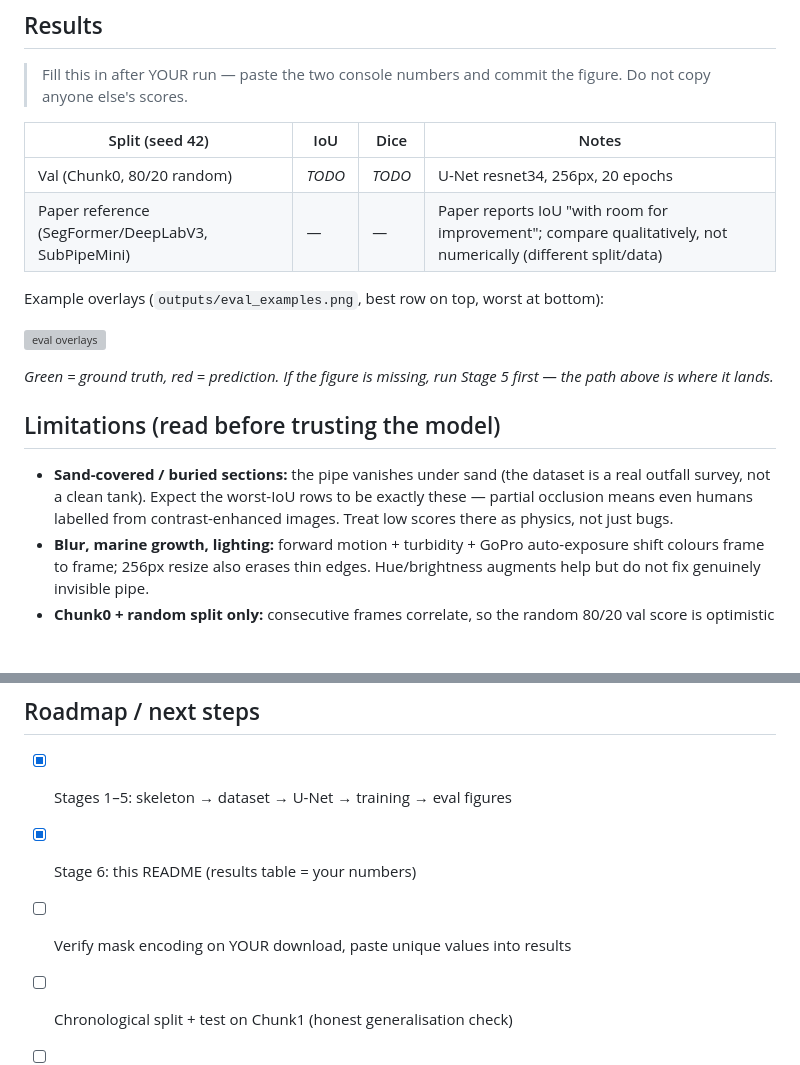
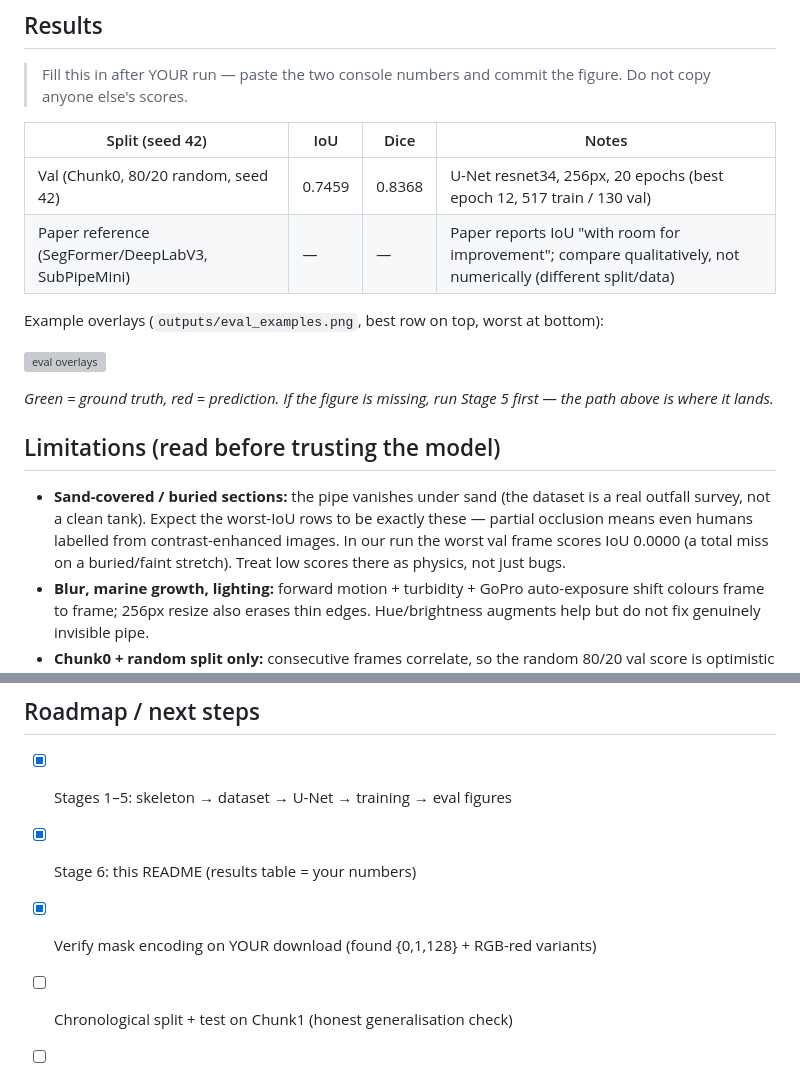
Before and after one commit to manocw/SubSight, a Markdown page: README.md, 2 parts joined by grey strips. GitHub-like rendering; blank space fills up the shorter version; grey boxes are pictures that could not be loaded.

Commit message:
Fill README results: val IoU 0.7459 / Dice 0.8368 (U-Net resnet34, Chunk0)
Best epoch 12 of 20, 517 train / 130 val, seed 42. Worst val frame IoU 0.0 (buried stretch) noted in limitations.

```diff
--- a/README.md
+++ b/README.md
@@ -86,7 +86,7 @@ python -m src.make_video --checkpoint checkpoints/best.pth --max-frames 100
 
 | Split (seed 42) | IoU | Dice | Notes |
 |---|---|---|---|
-| Val (Chunk0, 80/20 random) | _TODO_ | _TODO_ | U-Net resnet34, 256px, 20 epochs |
+| Val (Chunk0, 80/20 random, seed 42) | 0.7459 | 0.8368 | U-Net resnet34, 256px, 20 epochs (best epoch 12, 517 train / 130 val) |
 | Paper reference (SegFormer/DeepLabV3, SubPipeMini) | — | — | Paper reports IoU "with room for improvement"; compare qualitatively, not numerically (different split/data) |
 
 Example overlays (`outputs/eval_examples.png`, best row on top, worst at bottom):
@@ -101,7 +101,9 @@ first — the path above is where it lands.*
 - **Sand-covered / buried sections:** the pipe vanishes under sand (the dataset
   is a real outfall survey, not a clean tank). Expect the worst-IoU rows to be
   exactly these — partial occlusion means even humans labelled from
-  contrast-enhanced images. Treat low scores there as physics, not just bugs.
+  contrast-enhanced images. In our run the worst val frame scores IoU 0.0000
+  (a total miss on a buried/faint stretch). Treat low scores there as physics,
+  not just bugs.
 - **Blur, marine growth, lighting:** forward motion + turbidity + GoPro
   auto-exposure shift colours frame to frame; 256px resize also erases thin
   edges. Hue/brightness augments help but do not fix genuinely invisible pipe.
@@ -144,7 +146,7 @@ SubPipe/
 
 - [x] Stages 1–5: skeleton → dataset → U-Net → training → eval figures
 - [x] Stage 6: this README (results table = your numbers)
-- [ ] Verify mask encoding on YOUR download, paste unique values into results
+- [x] Verify mask encoding on YOUR download (found {0,1,128} + RGB-red variants)
 - [ ] Chronological split + test on Chunk1 (honest generalisation check)
 - [ ] SegFormer swap (`pip install transformers`, `architecture: segformer`)
 - [ ] Larger input (512px) / longer schedule once the baseline is defended
```
